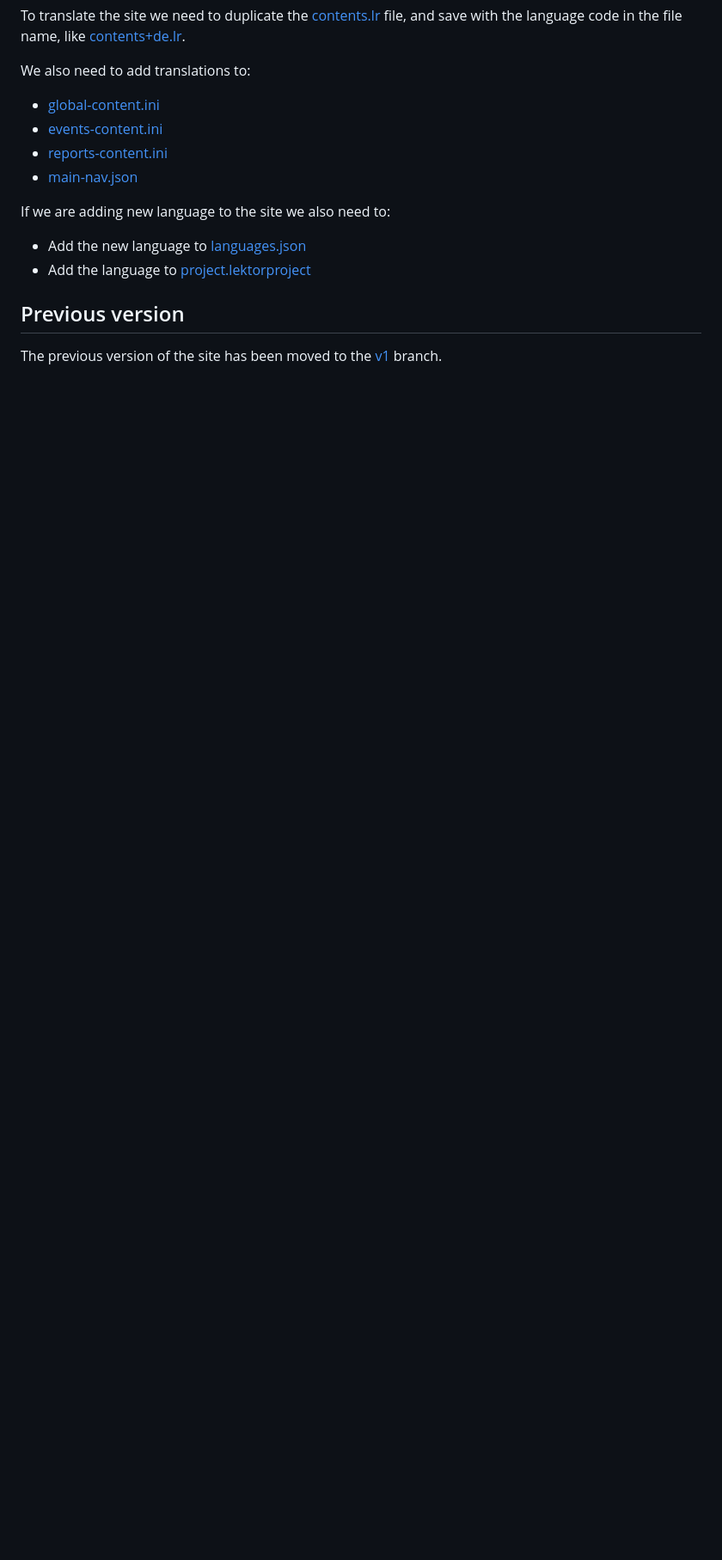
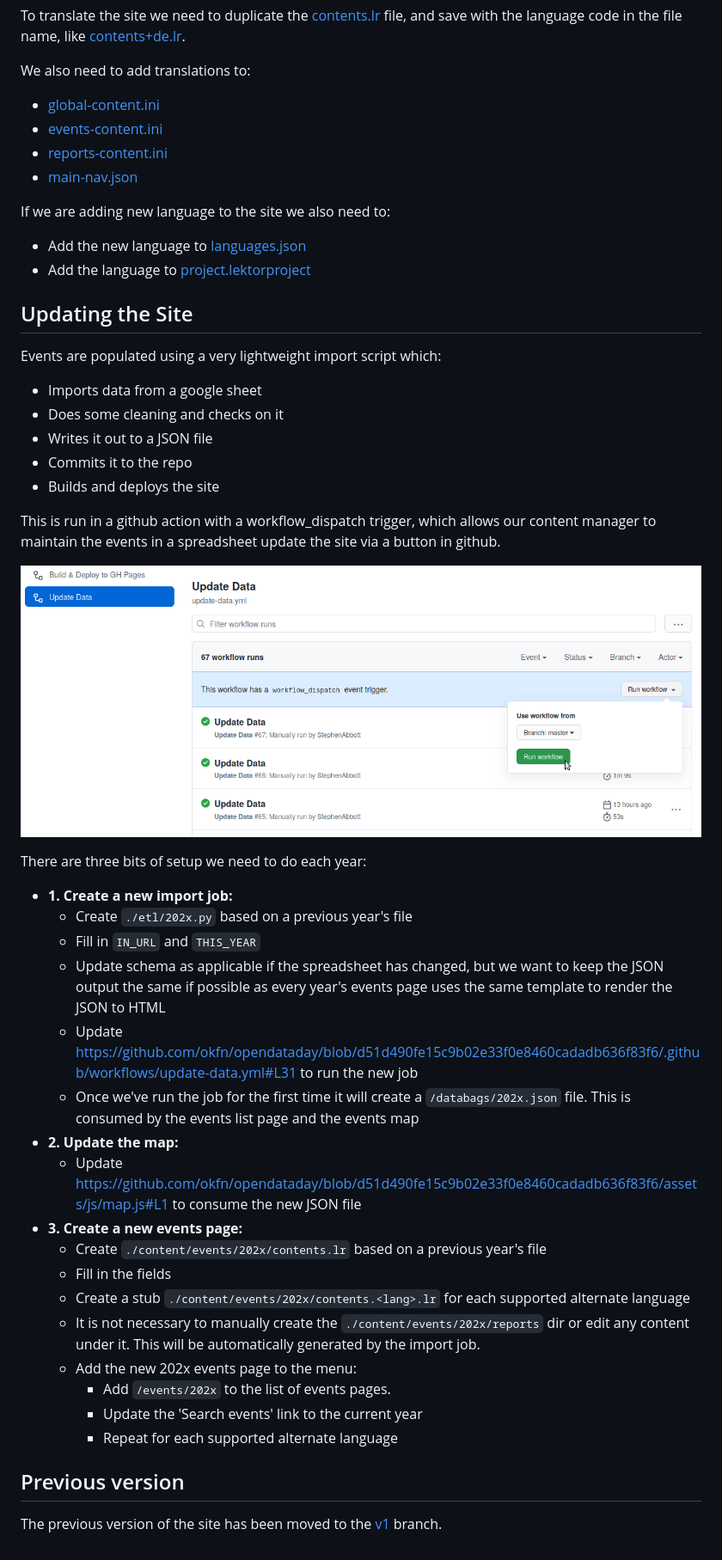
Before and after one commit to okfn/opendataday, a Markdown page: README.md, the part around one of its changes. Shown at 86% size. Rendered like a GitHub page; pictures changed too: update-data.png (added); blank space fills up the shorter version.

Commit message:
add docs on how to update the site for future years

```diff
--- a/README.md
+++ b/README.md
@@ -34,6 +32,40 @@ If we are adding new language to the site we also need to:
 * Add the new language to [languages.json](https://github.com/okfn/opendataday/blob/master/databags/languages.json)
 * Add the language to [project.lektorproject](https://github.com/okfn/opendataday/blob/master/project.lektorproject)
 
+## Updating the Site
+
+Events are populated using a very lightweight import script which:
+
+- Imports data from a google sheet
+- Does some cleaning and checks on it
+- Writes it out to a JSON file
+- Commits it to the repo
+- Builds and deploys the site
+
+This is run in a github action with a workflow_dispatch trigger, which allows our content manager to maintain the events in a spreadsheet update the site via a button in github.
+
+![screenshot](update-data.png)
+
+There are three bits of setup we need to do each year:
+
+- **1. Create a new import job:**
+    - Create `./etl/202x.py` based on a previous year's file
+    - Fill in `IN_URL` and `THIS_YEAR`
+    - Update schema as applicable if the spreadsheet has changed, but we want to keep the JSON output the same if possible as every year's events page uses the same template to render the JSON to HTML
+    - Update https://github.com/okfn/opendataday/blob/d51d490fe15c9b02e33f0e8460cadadb636f83f6/.github/workflows/update-data.yml#L31 to run the new job
+    - Once we've run the job for the first time it will create a `/databags/202x.json` file. This is consumed by the events list page and the events map
+- **2. Update the map:**
+    - Update https://github.com/okfn/opendataday/blob/d51d490fe15c9b02e33f0e8460cadadb636f83f6/assets/js/map.js#L1 to consume the new JSON file
+- **3. Create a new events page:**
+    - Create  `./content/events/202x/contents.lr` based on a previous year's file
+    - Fill in the fields
+    - Create a stub `./content/events/202x/contents.<lang>.lr` for each supported alternate language
+    - It is not necessary to manually create the `./content/events/202x/reports` dir or edit any content under it. This will be automatically generated by the import job.
+    - Add the new 202x events page to the menu:
+        - Add `/events/202x` to the list of events pages.
+        - Update the 'Search events' link to the current year
+        - Repeat for each supported alternate language
+
 ## Previous version
 
 The previous version of the site has been moved to the [v1](https://github.com/okfn/opendataday/tree/v1) branch.
```
Also changed, not shown: other parts of README.md (+1 -3 lines).
